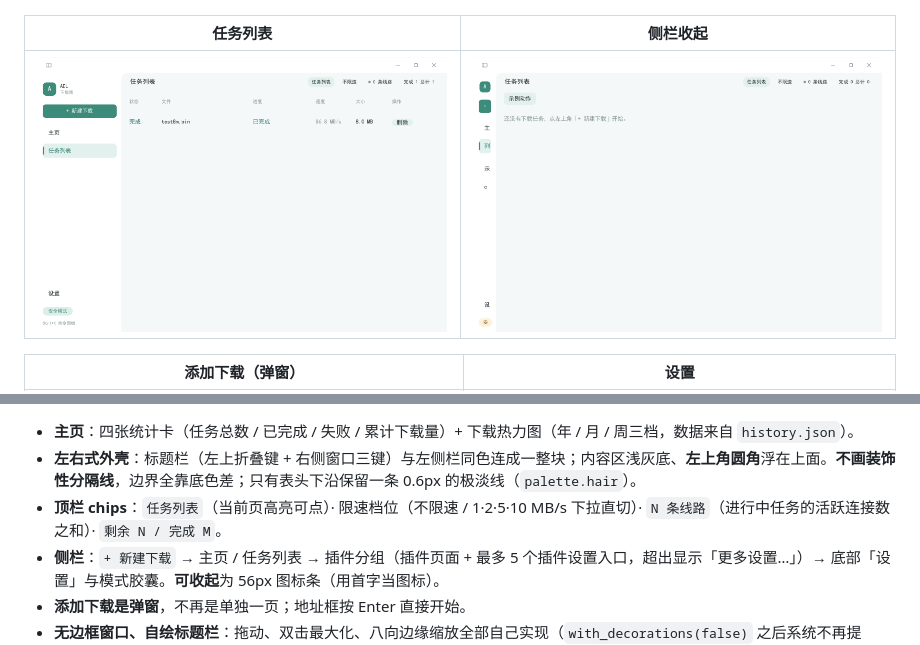
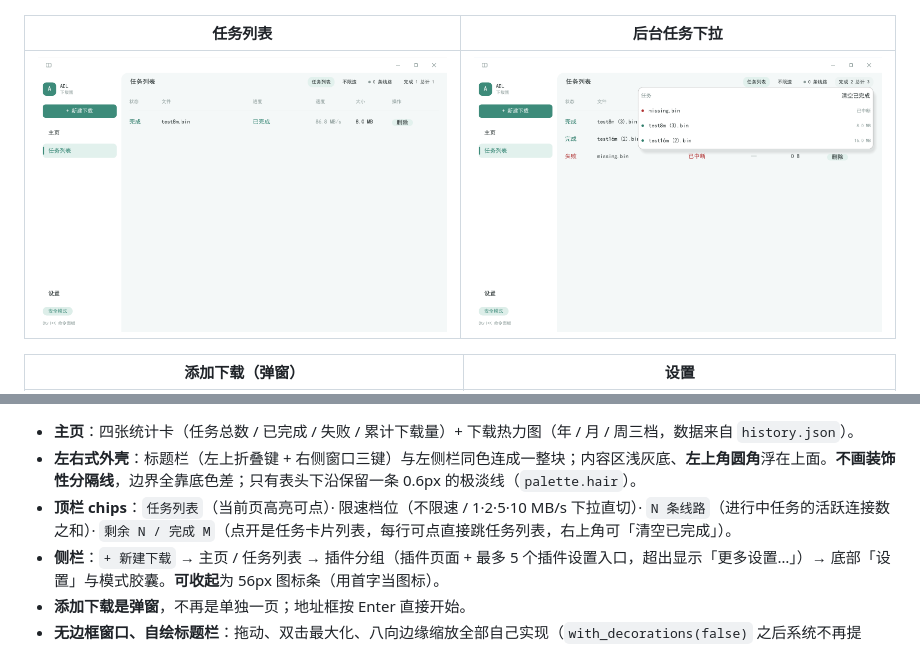
Before and after one commit to KralisXC/ADL, a Markdown page: README.md, 2 parts joined by grey strips. Rendered like a GitHub page; pictures changed too: docs/images/ui-tasks-popup.png (added).

```diff
--- a/README.md
+++ b/README.md
@@ -74,9 +74,9 @@ sidebar_collapsed = false
 
 ![主页](docs/images/ui-home.png)
 
-| 任务列表 | 侧栏收起 |
+| 任务列表 | 后台任务下拉 |
 |---|---|
-| ![任务列表](docs/images/ui-tasks.png) | ![收起](docs/images/ui-collapsed.png) |
+| ![任务列表](docs/images/ui-tasks.png) | ![后台任务](docs/images/ui-tasks-popup.png) |
 
 | 添加下载（弹窗） | 设置 |
 |---|---|
@@ -89,7 +89,7 @@ cargo build --release -p adl-gui
 
 - **主页**：四张统计卡（任务总数 / 已完成 / 失败 / 累计下载量）+ 下载热力图（年 / 月 / 周三档，数据来自 `history.json`）。
 - **左右式外壳**：标题栏（左上折叠键 + 右侧窗口三键）与左侧栏同色连成一整块；内容区浅灰底、**左上角圆角**浮在上面。**不画装饰性分隔线**，边界全靠底色差；只有表头下沿保留一条 0.6px 的极淡线（`palette.hair`）。
-- **顶栏 chips**：`任务列表`（当前页高亮可点）· 限速档位（不限速 / 1·2·5·10 MB/s 下拉直切）· `N 条线路`（进行中任务的活跃连接数之和）· `剩余 N / 完成 M`。
+- **顶栏 chips**：`任务列表`（当前页高亮可点）· 限速档位（不限速 / 1·2·5·10 MB/s 下拉直切）· `N 条线路`（进行中任务的活跃连接数之和）· `剩余 N / 完成 M`（点开是任务卡片列表，每行可点直接跳任务列表，右上角可「清空已完成」）。
 - **侧栏**：`+ 新建下载` → 主页 / 任务列表 → 插件分组（插件页面 + 最多 5 个插件设置入口，超出显示「更多设置…」）→ 底部「设置」与模式胶囊。**可收起**为 56px 图标条（用首字当图标）。
 - **添加下载是弹窗**，不再是单独一页；地址框按 Enter 直接开始。
 - **无边框窗口、自绘标题栏**：拖动、双击最大化、八向边缘缩放全部自己实现（`with_decorations(false)` 之后系统不再提供）。三个窗口按钮的图标用线段手画，不依赖字体符号。
```
Also changed, not shown: docs/DESIGN.md (+17 -2 lines), 1 other file.
